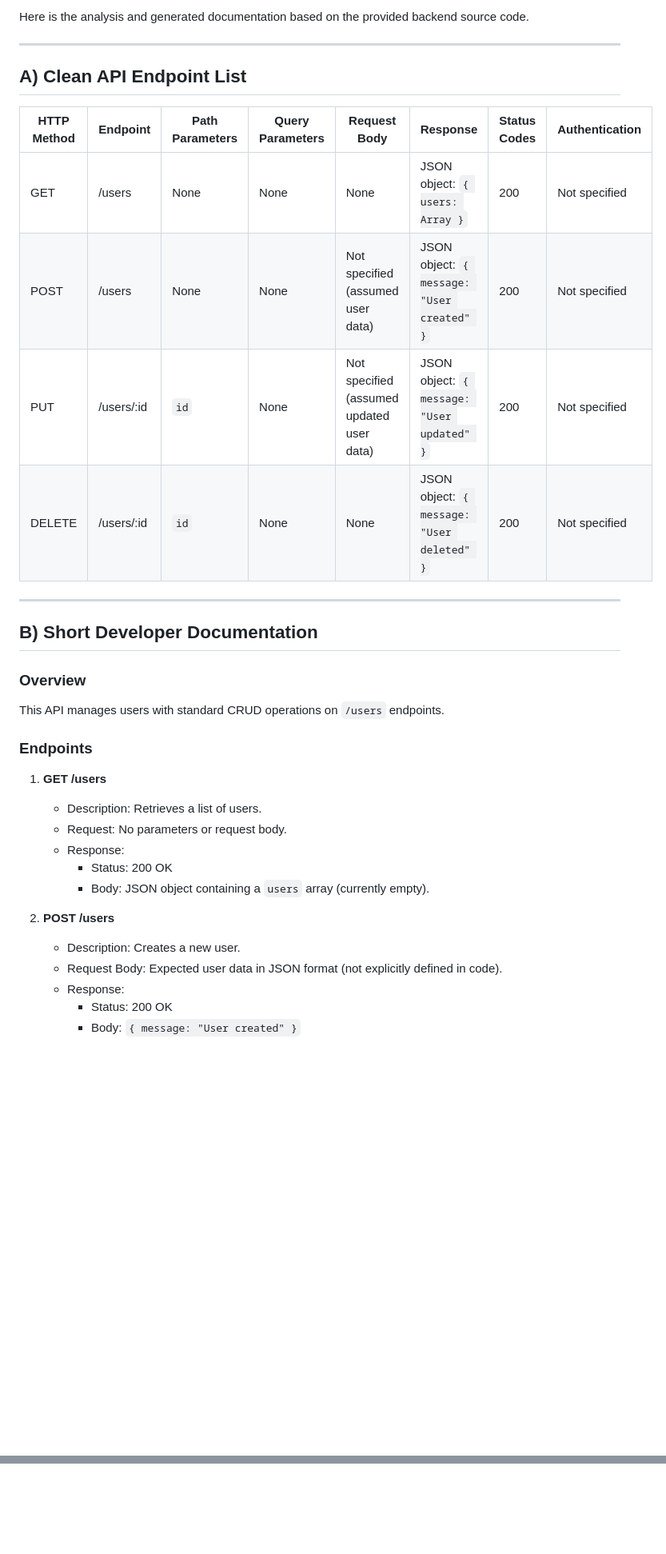
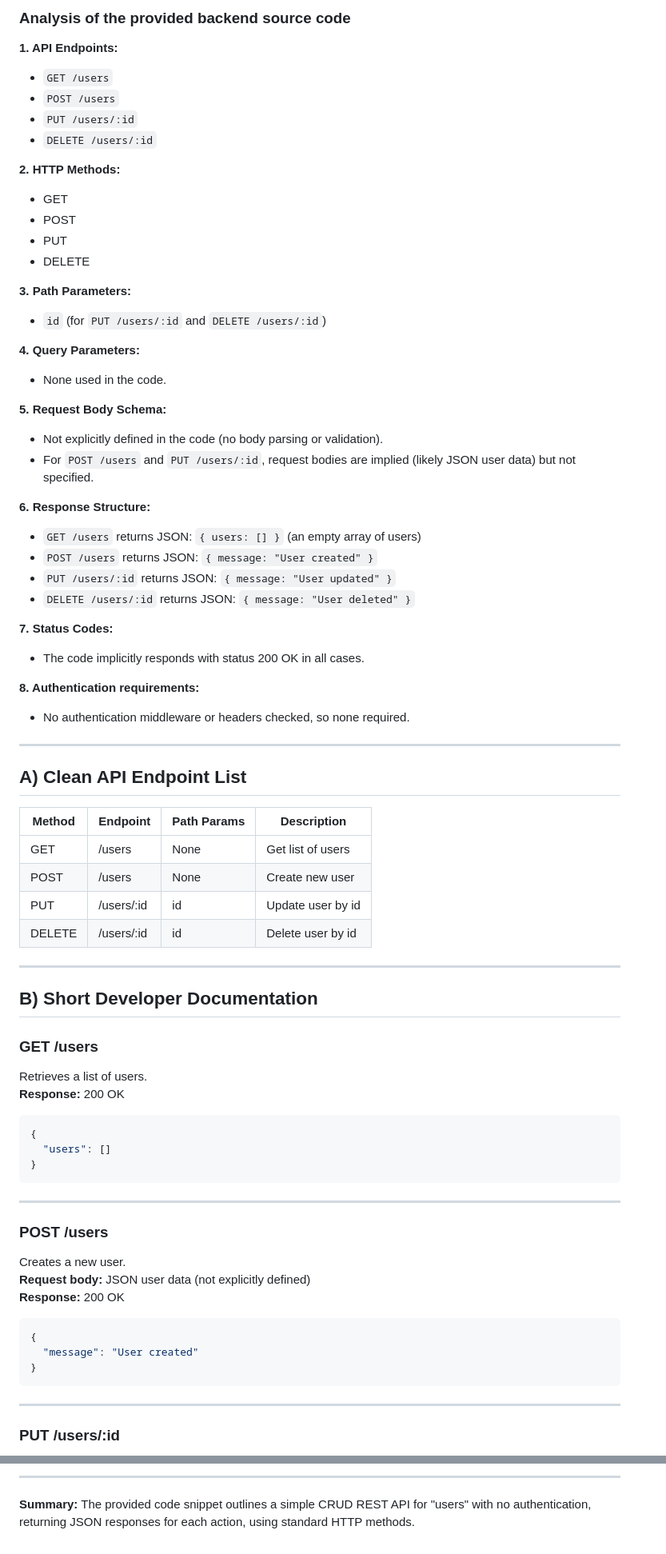
Before and after one commit to shruthikha/sample-api-project, a Markdown page: generated-api-docs.md, 2 parts joined by grey strips. Shown at 80% size. GitHub-like rendering; blank space fills up the shorter version.

Commit message:
Add generated API docs from CodeContext AI Generator

````diff
--- a/generated-api-docs.md
+++ b/generated-api-docs.md
@@ -1,39 +1,78 @@
-Here is the analysis and generated documentation based on the provided backend source code.
+### Analysis of the provided backend source code
+
+**1. API Endpoints:**
+- `GET /users`
+- `POST /users`
+- `PUT /users/:id`
+- `DELETE /users/:id`
+
+**2. HTTP Methods:**
+- GET
+- POST
+- PUT
+- DELETE
+
+**3. Path Parameters:**
+- `id` (for `PUT /users/:id` and `DELETE /users/:id`)
+
+**4. Query Parameters:**
+- None used in the code.
+
+**5. Request Body Schema:**
+- Not explicitly defined in the code (no body parsing or validation).
+- For `POST /users` and `PUT /users/:id`, request bodies are implied (likely JSON user data) but not specified.
+
+**6. Response Structure:**
+- `GET /users` returns JSON: `{ users: [] }` (an empty array of users)
+- `POST /users` returns JSON: `{ message: "User created" }`
+- `PUT /users/:id` returns JSON: `{ message: "User updated" }`
+- `DELETE /users/:id` returns JSON: `{ message: "User deleted" }`
+
+**7. Status Codes:**
+- The code implicitly responds with status 200 OK in all cases.
+
+**8. Authentication requirements:**
+- No authentication middleware or headers checked, so none required.
 
 ---
 
 ## A) Clean API Endpoint List
 
-| HTTP Method | Endpoint       | Path Parameters | Query Parameters | Request Body                        | Response                                                       | Status Codes | Authentication |
-|-------------|----------------|-----------------|------------------|-----------------------------------|----------------------------------------------------------------|--------------|----------------|
-| GET         | /users         | None            | None             | None                              | JSON object: `{ users: Array }`                                | 200          | Not specified  |
-| POST        | /users         | None            | None             | Not specified (assumed user data) | JSON object: `{ message: "User created" }`                     | 200          | Not specified  |
-| PUT         | /users/:id     | `id`            | None             | Not specified (assumed updated user data) | JSON object: `{ message: "User updated" }`                     | 200          | Not specified  |
-| DELETE      | /users/:id     | `id`            | None             | None                              | JSON object: `{ message: "User deleted" }`                     | 200          | Not specified  |
+| Method | Endpoint       | Path Params | Description          |
+|--------|----------------|-------------|----------------------|
+| GET    | /users         | None        | Get list of users    |
+| POST   | /users         | None        | Create new user      |
+| PUT    | /users/:id     | id          | Update user by id    |
+| DELETE | /users/:id     | id          | Delete user by id    |
 
 ---
 
 ## B) Short Developer Documentation
 
-### Overview
+### GET /users
 
-This API manages users with standard CRUD operations on `/users` endpoints.
+Retrieves a list of users.
+**Response:** 200 OK
+```json
+{
+  "users": []
+}
+```
 
-### Endpoints
+---
 
-1. **GET /users**
+### POST /users
 
-   - Description: Retrieves a list of users.
-   - Request: No parameters or request body.
-   - Response:
-     - Status: 200 OK
-     - Body: JSON object containing a `users` array (currently empty).
+Creates a new user.
+**Request body:** JSON user data (not explicitly defined)
+**Response:** 200 OK
+```json
+{
+  "message": "User created"
+}
+```
 
-2. **POST /users**
+---
 
-   - Description: Creates a new user.
-   - Request Body: Expected user data in JSON format (not explicitly defined in code).
-   - Response:
-     - Status: 200 OK
-     - Body: `{ message: "User created" }`
+### PUT /users/:id
 
@@ -246,0 +323,3 @@ Host: example.com
+---
+
+**Summary:** The provided code snippet outlines a simple CRUD REST API for "users" with no authentication, returning JSON responses for each action, using standard HTTP methods.
````
Also changed, not shown: other parts of generated-api-docs.md (+93 -56 lines).
